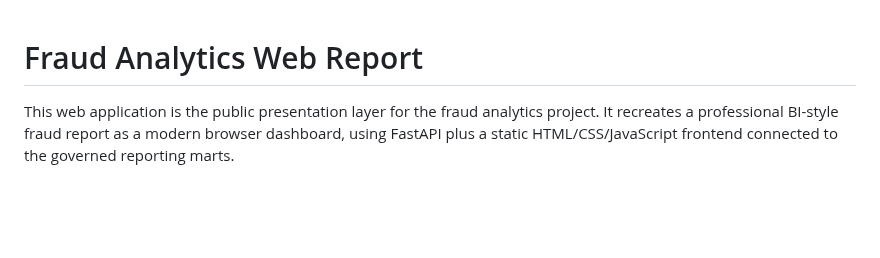
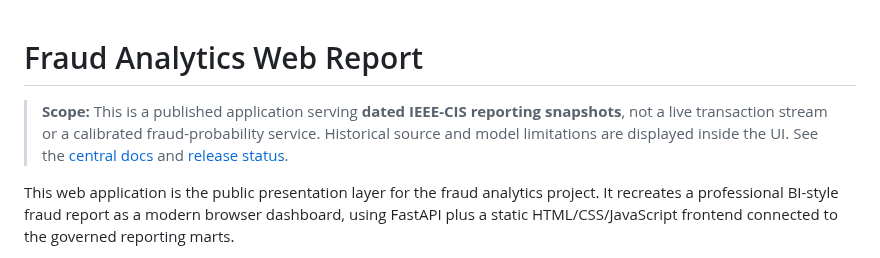
Before and after one commit to senanurcetin/ieee-fraud-detection-analytics, a Markdown page: webapp/README.md, the part around the change. Rendered like a GitHub page; blank space fills up the shorter version.

Commit message:
docs: distinguish dated acceptance evidence from current release gates

```diff
--- a/webapp/README.md
+++ b/webapp/README.md
@@ -1,4 +1,7 @@
 # Fraud Analytics Web Report
+
+> **Scope:** This is a published application serving **dated IEEE-CIS reporting snapshots**, not a live transaction stream or a calibrated fraud-probability service. Historical source and model limitations are displayed inside the UI. See the [central docs](../docs/README.md) and [release status](../docs/RELEASE_STATUS.md).
+
 
 This web application is the public presentation layer for the fraud analytics project. It recreates a professional BI-style fraud report as a modern browser dashboard, using FastAPI plus a static HTML/CSS/JavaScript frontend connected to the governed reporting marts.
 
```
